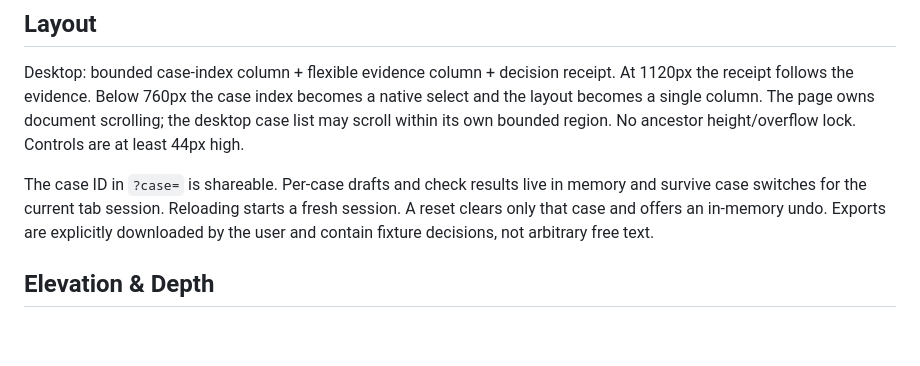
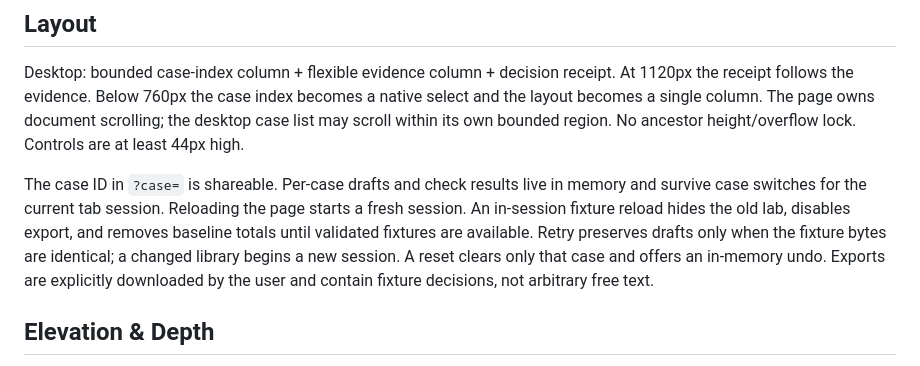
Before and after one commit to balanx-group/balanx-proofpath, a Markdown page: DESIGN.md, the part around the change. GitHub-like rendering; blank space fills up the shorter version.

Commit message:
Document safe fixture reload and retry behavior

```diff
--- a/DESIGN.md
+++ b/DESIGN.md
@@ -50,7 +50,7 @@ Runtime ownership is Model B: the single `:root` palette in `style.css` is canon
 
 Desktop: bounded case-index column + flexible evidence column + decision receipt. At 1120px the receipt follows the evidence. Below 760px the case index becomes a native select and the layout becomes a single column. The page owns document scrolling; the desktop case list may scroll within its own bounded region. No ancestor height/overflow lock. Controls are at least 44px high.
 
-The case ID in `?case=` is shareable. Per-case drafts and check results live in memory and survive case switches for the current tab session. Reloading starts a fresh session. A reset clears only that case and offers an in-memory undo. Exports are explicitly downloaded by the user and contain fixture decisions, not arbitrary free text.
+The case ID in `?case=` is shareable. Per-case drafts and check results live in memory and survive case switches for the current tab session. Reloading the page starts a fresh session. An in-session fixture reload hides the old lab, disables export, and removes baseline totals until validated fixtures are available. Retry preserves drafts only when the fixture bytes are identical; a changed library begins a new session. A reset clears only that case and offers an in-memory undo. Exports are explicitly downloaded by the user and contain fixture decisions, not arbitrary free text.
 
 ## Elevation & Depth
 
```
